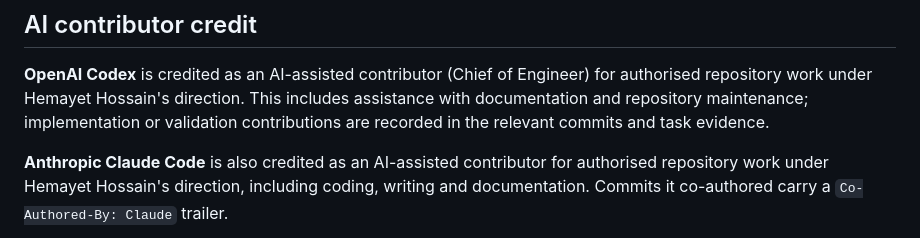
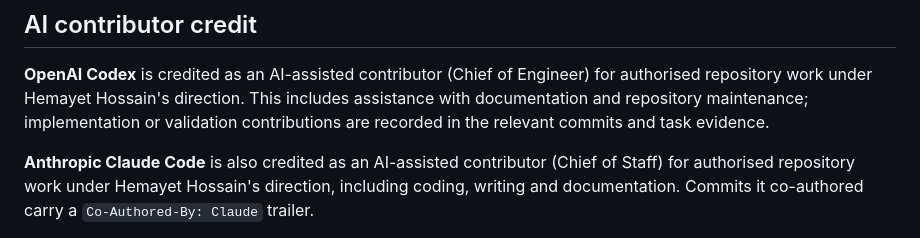
Before and after one commit to hossainconsulting/home-services-ai, a Markdown page: README.md, the part around the change. GitHub-like rendering.

Commit message:
Credit Claude Code as AI-assisted contributor (Chief of Staff)
Co-Authored-By: Claude Opus 5.5 <noreply@anthropic.com>

```diff
--- a/README.md
+++ b/README.md
@@ -98,7 +98,7 @@ repository work under Hemayet Hossain's direction. This includes assistance
 with documentation and repository maintenance; implementation or validation
 contributions are recorded in the relevant commits and task evidence.
 
-**Anthropic Claude Code** is also credited as an AI-assisted contributor for
+**Anthropic Claude Code** is also credited as an AI-assisted contributor (Chief of Staff) for
 authorised repository work under Hemayet Hossain's direction, including coding,
 writing and documentation. Commits it co-authored carry a
 `Co-Authored-By: Claude` trailer.
```
